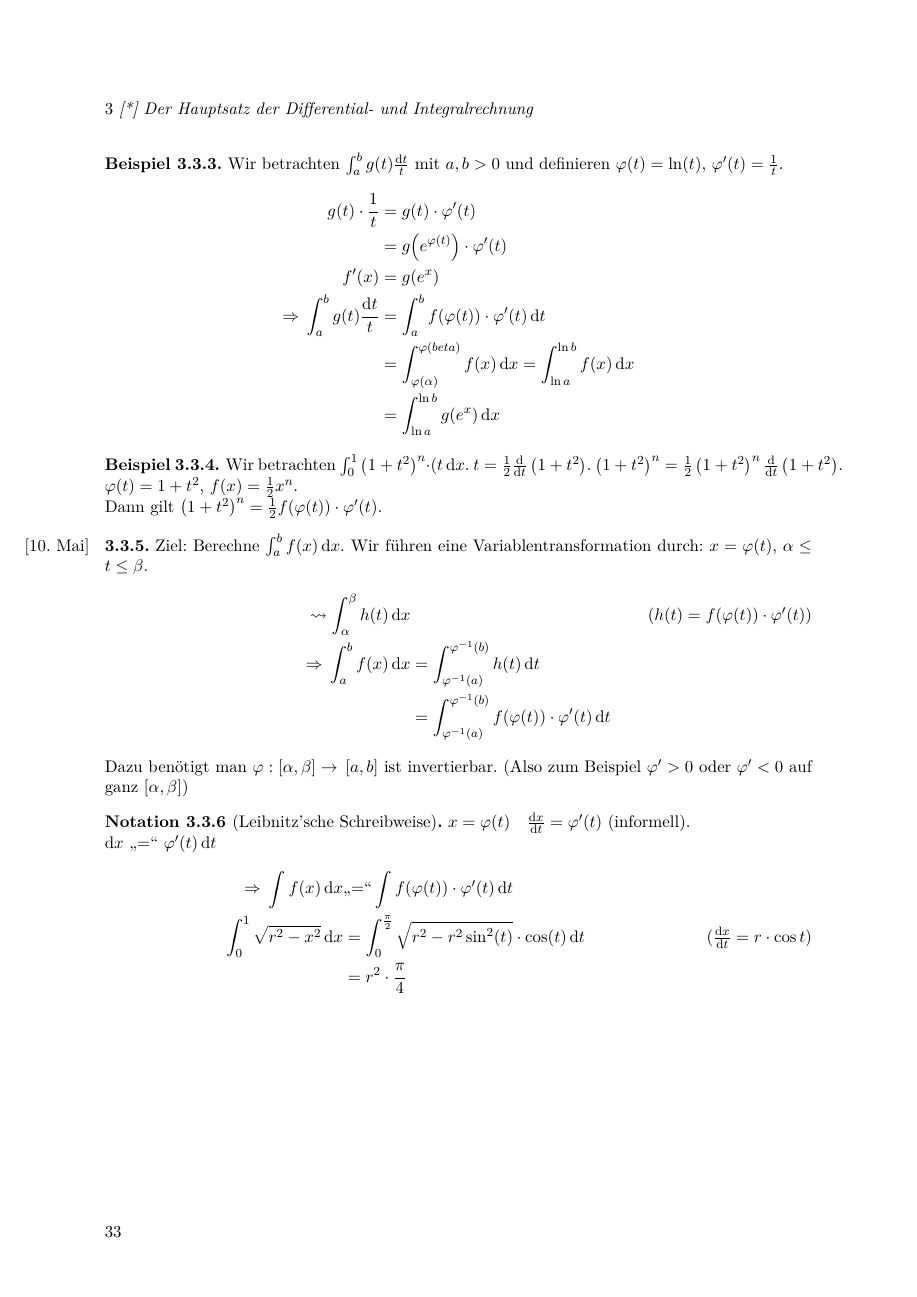
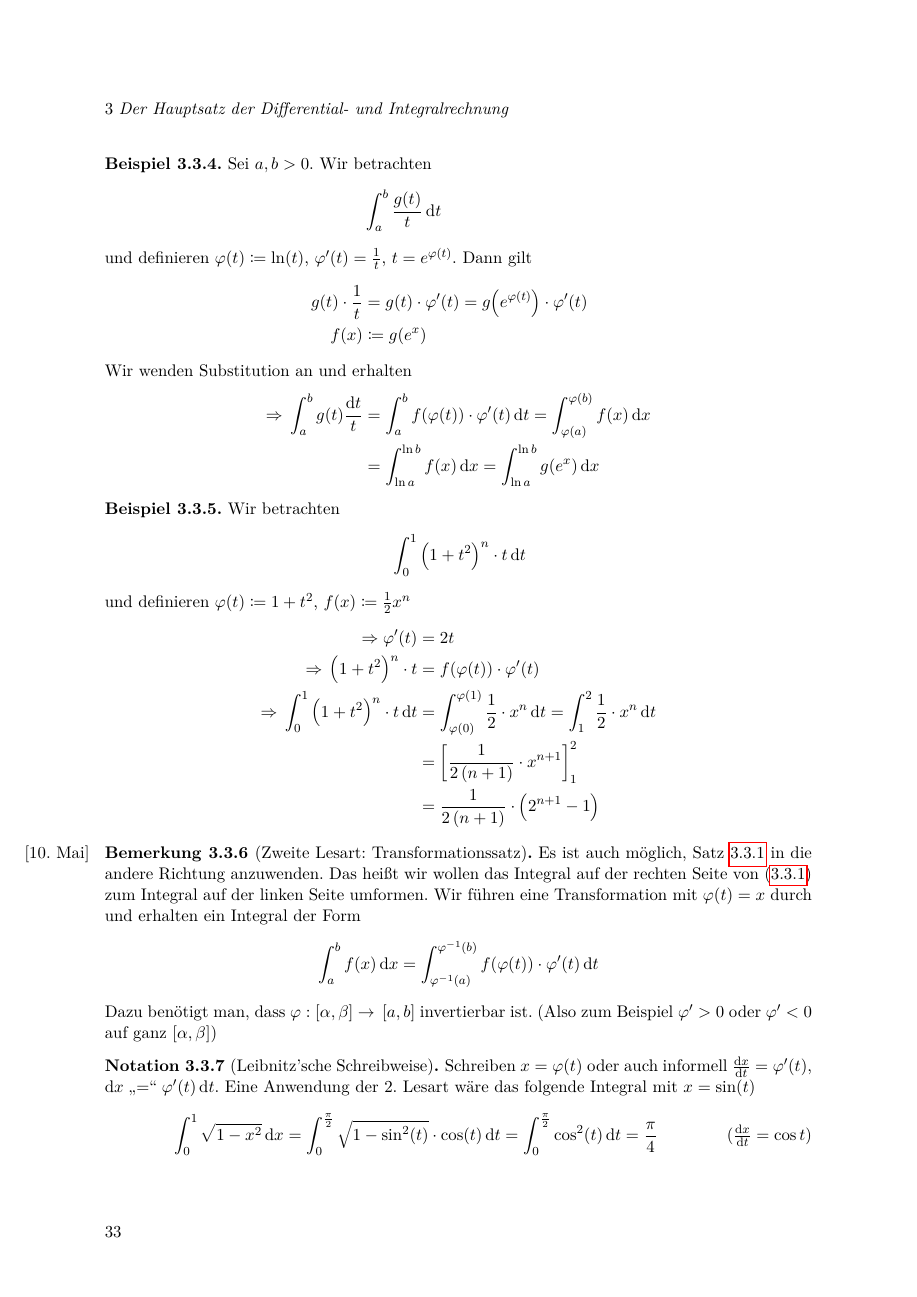
Before and after one commit to rk-kit/Analysis-II-Hundertmark-KIT, a LaTeX document (Skript.tex, which reads Kapitel/Hauptsatz_Integral_Differentialrechnung.tex): page 33 of 101. Compiled offline with pdfLaTeX.

Commit message:
Kapitel 3 abschließen

```diff
--- a/Kapitel/Hauptsatz_Integral_Differentialrechnung.tex
+++ b/Kapitel/Hauptsatz_Integral_Differentialrechnung.tex
@@ -326,40 +332,44 @@ Wir haben unseren Integralbegriff bisher über Zerlegungen definiert. Allerdings
 \end{beispiel}
 
 \begin{beispiel}
-    Wir betrachten $\int_{a}^{b} g\of{t} \frac{\dif t}{t}$ mit $a,b > 0$ und definieren $\varphi\of{t} = \ln\of{t}$, $\varphi'\of{t} = \frac{1}{t}$.
+    Sei $a,b >0$. Wir betrachten
     \begin{align*}
-        g\of{t}\cdot \frac{1}{t} &= g\of{t}\cdot\varphi'\of{t}\\
-        &= g\of{e^{\varphi\of{t}}}\cdot\varphi'\of{t}\\
-        f'\of{x} &= g\of{e^x}\\
-        \impl \int_{a}^{b} g\of{t} \frac{\dif t}{t} &= \int_{a}^{b} f\of{\varphi\of{t}}\cdot\varphi'\of{t} \dif t\\
-        &= \int_{\varphi\of{\alpha}}^{\varphi\of{beta}} f\of{x} \dif x = \int_{\ln a}^{\ln b} f\of{x} \dif x\\
-        &= \int_{\ln a}^{\ln b} g\of{e^x} \dif x
+        &\int_{a}^{b} \frac{g\of{t}}{t} \dif t
+        \intertext{und definieren $\varphi\of{t} \coloneqq \ln\of{t}$, $\varphi'\of{t} = \frac{1}{t}$, $t=e^{\varphi\of{t}}$. Dann gilt}
+        g\of{t}\cdot \frac{1}{t} &= g\of{t}\cdot\varphi'\of{t} = g\of{e^{\varphi\of{t}}}\cdot\varphi'\of{t}\\
+        f\of{x} &\coloneqq g\of{e^x}
+        \intertext{Wir wenden Substitution an und erhalten}
+        \impl \int_{a}^{b} g\of{t} \frac{\dif t}{t} &= \int_{a}^{b} f\of{\varphi\of{t}}\cdot\varphi'\of{t} \dif t = \int_{\varphi\of{a}}^{\varphi\of{b}} f\of{x} \dif x\\
+        &= \int_{\ln a}^{\ln b} f\of{x} \dif x = \int_{\ln a}^{\ln b} g\of{e^x} \dif x
     \end{align*}
 \end{beispiel}
 
 \begin{beispiel}
-    Wir betrachten $ \int_{0}^{1} \pair{1+t^2}^{n}\cdot (t \dif x$. $t = \frac{1}{2}\frac{\dif}{\dif t}\pair{1+t^2}$. $\pair{1+t^2}^n = \frac{1}{2}\pair{1+t^2}^n \frac{\dif}{\dif t}\pair{1+t^2}$. $\varphi\of{t} = 1+t^2$, $f\of{x} = \frac{1}{2}x^n$.\\
-    Dann gilt $\pair{1+t^2}^n = \frac{1}{2}f\of{\varphi\of{t}}\cdot\varphi'\of{t}$.
+    Wir betrachten
+    \begin{align*}
+        \int_{0}^{1} &\pair{1+t^2}^{n}\cdot t \dif t
+        \intertext{und definieren $\varphi\of{t} \coloneqq 1 + t^2$, $f\of{x} \coloneqq \frac{1}{2}x^n$}
+        \impl \varphi'\of{t} &= 2t\\
+        \impl \pair{1+t^2}^n\cdot t &= f\of{\varphi\of{t}}\cdot\varphi'\of{t}\\
+        \impl \int_{0}^{1} \pair{1+t^2}^{n}\cdot t \dif t &= \int_{\varphi\of{0}}^{\varphi\of{1}} \frac{1}{2}\cdot x^n \dif t = \int_{1}^{2} \frac{1}{2}\cdot x^n \dif t\\
+        &= \interv{\frac{1}{2\pair{n+1}}\cdot x^{n+1}}_1^2\\
+        &= \frac{1}{2\pair{n+1}}\cdot\pair{2^{n+1} - 1}
+    \end{align*}
 \end{beispiel}
 
-\begin{genv}
+\begin{bemerkung}[Zweite Lesart: Transformationssatz]
     \marginnote{[10. Mai]}
-    Ziel: Berechne $ \int_{a}^{b} f\of{x} \dif x$. Wir führen eine Variablentransformation durch: $x=\varphi\of{t}$, $\alpha \leq t \leq \beta$.
+    Es ist auch möglich, Satz~\ref{satz:substitution} in die andere Richtung anzuwenden. Das heißt wir wollen das Integral auf der rechten Seite von (\ref{eq:substitution}) zum Integral auf der linken Seite umformen. Wir führen eine Transformation mit $\varphi\of{t} = x$ durch und erhalten ein Integral der Form
     \begin{align*}
-        \leadsto \int_{\alpha}^{\beta} h\of{t} \dif x\tag{$h\of{t} = f\of{\varphi\of{t}}\cdot\varphi'\of{t}$}\\
-        \impl \int_{a}^{b} f\of{x} \dif x &= \int_{\varphi^{-1}\of{a}}^{\varphi^{-1}\of{b}} h\of{t} \dif t\\
-        &= \int_{\varphi^{-1}\of{a}}^{\varphi^{-1}\of{b}} f\of{\varphi\of{t}}\cdot\varphi'\of{t} \dif t
+        \int_{a}^{b} f\of{x} \dif x &= \int_{\varphi^{-1}\of{a}}^{\varphi^{-1}\of{b}} f\of{\varphi\of{t}}\cdot\varphi'\of{t} \dif t
     \end{align*}
-    Dazu benötigt man $\varphi: \interv{\alpha, \beta}\fromto\interv{a,b}$ ist invertierbar. (Also zum Beispiel $\varphi' > 0$ oder $\varphi' < 0$ auf ganz $\interv{\alpha, \beta}$)
-\end{genv}
+    Dazu benötigt man, dass $\varphi: \interv{\alpha, \beta}\fromto\interv{a,b}$ invertierbar ist. (Also zum Beispiel $\varphi' > 0$ oder $\varphi' < 0$ auf ganz $\interv{\alpha, \beta}$)
+\end{bemerkung}
 
 \begin{notation}[Leibnitz'sche Schreibweise]
-    $x=\varphi\of{t}$\quad $\frac{\dif x}{\dif t} = \varphi'\of{t}$ (informell).\\
-    $\dif x$ \anf{=} $\varphi'\of{t}\dif t$
+    Schreiben $x=\varphi\of{t}$ oder auch informell $\frac{\dif x}{\dif t} = \varphi'\of{t}$, $\dif x\phantom{|}\text{\anf{=}}\phantom{|}\varphi'\of{t}\dif t$. Eine Anwendung der 2. Lesart wäre das folgende Integral mit $x = \sin\of{t}$
     \begin{align*}
-        \impl \int_{}^{} f\of{x} \dif x &\text{\anf{=}} \int_{}^{} f\of{\varphi\of{t}}\cdot\varphi'\of{t} \dif t\\
-        \int_{0}^{1} \sqrt{r^2-x^2} \dif x &= \int_{0}^{\frac{\pi}{2}} \sqrt{r^2-r^2\sin^2\of{t}}\cdot\cos\of{t} \dif t\tag{$\frac{\dif x}{\dif t} = r\cdot\cos t$}\\
-        &= r^2\cdot\frac{\pi}{4}
+        \int_{0}^{1} \sqrt{1-x^2} \dif x &= \int_{0}^{\frac{\pi}{2}} \sqrt{1-\sin^2\of{t}}\cdot\cos\of{t} \dif t = \int_{0}^{\frac{\pi}{2}} \cos^2\of{t} \dif t = \frac{\pi}{4}\tag{$\frac{\dif x}{\dif t} = \cos t$}\\
     \end{align*}
 \end{notation}
 
```
Also changed, not shown: Skript.pdf, Kapitel/Hauptsatz_Integral_Differentialrechnung.tex (26 more changed lines).
